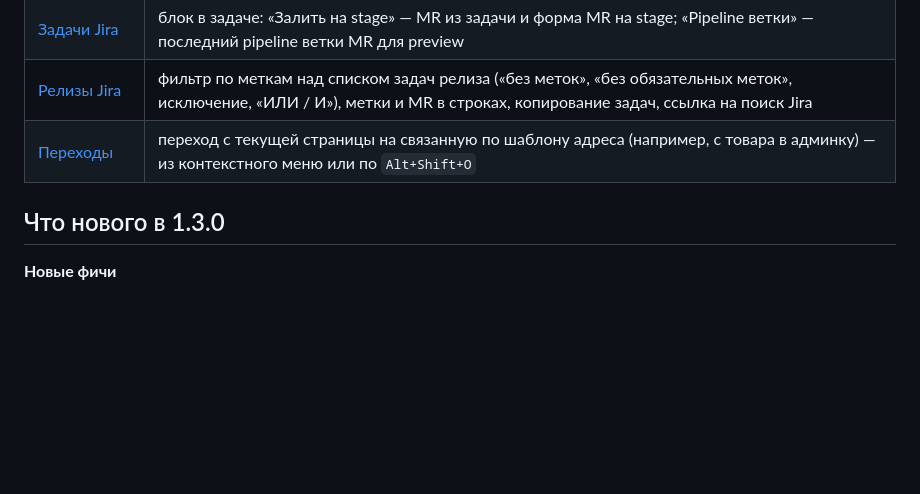
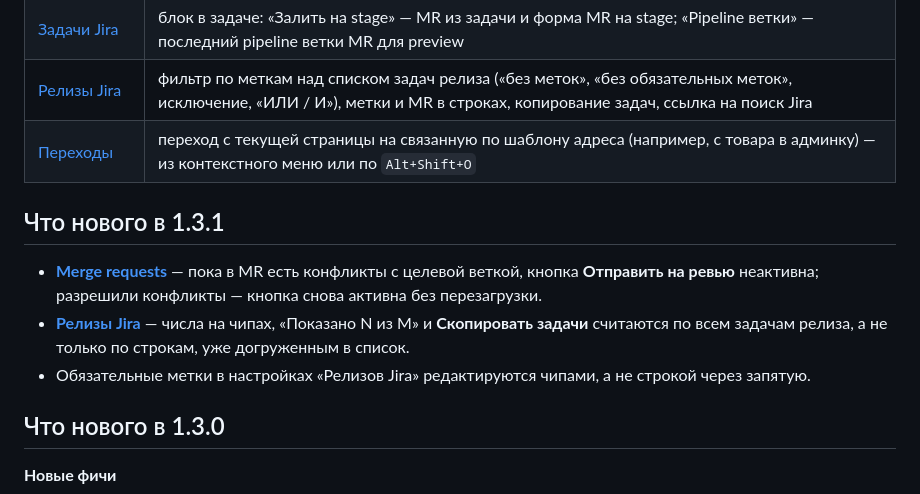
Before and after one commit to aidanbek/dev-helper-chrome-extension, a Markdown page: README.md, the part around the change. Drawn GitHub-style; blank space fills up the shorter version.

Commit message:
docs: update README and store listing for 1.3.1

```diff
--- a/README.md
+++ b/README.md
@@ -9,6 +9,14 @@ Chrome-расширение (Manifest V3) — набор небольших по
 | [Задачи Jira](#фича-задачи-jira) | блок в задаче: «Залить на stage» — MR из задачи и форма MR на stage; «Pipeline ветки» — последний pipeline ветки MR для preview |
 | [Релизы Jira](#фича-релизы-jira) | фильтр по меткам над списком задач релиза («без меток», «без обязательных меток», исключение, «ИЛИ / И»), метки и MR в строках, копирование задач, ссылка на поиск Jira |
 | [Переходы](#фича-переходы) | переход с текущей страницы на связанную по шаблону адреса (например, с товара в админку) — из контекстного меню или по `Alt+Shift+O` |
+
+## Что нового в 1.3.1
+
+- **[Merge requests](#фича-merge-requests)** — пока в MR есть конфликты с целевой веткой, кнопка
+  **Отправить на ревью** неактивна; разрешили конфликты — кнопка снова активна без перезагрузки.
+- **[Релизы Jira](#фича-релизы-jira)** — числа на чипах, «Показано N из M» и **Скопировать задачи** считаются
+  по всем задачам релиза, а не только по строкам, уже догруженным в список.
+- Обязательные метки в настройках «Релизов Jira» редактируются чипами, а не строкой через запятую.
 
 ## Что нового в 1.3.0
 
```
Also changed, not shown: store/listing.md (+18 -1 lines).
